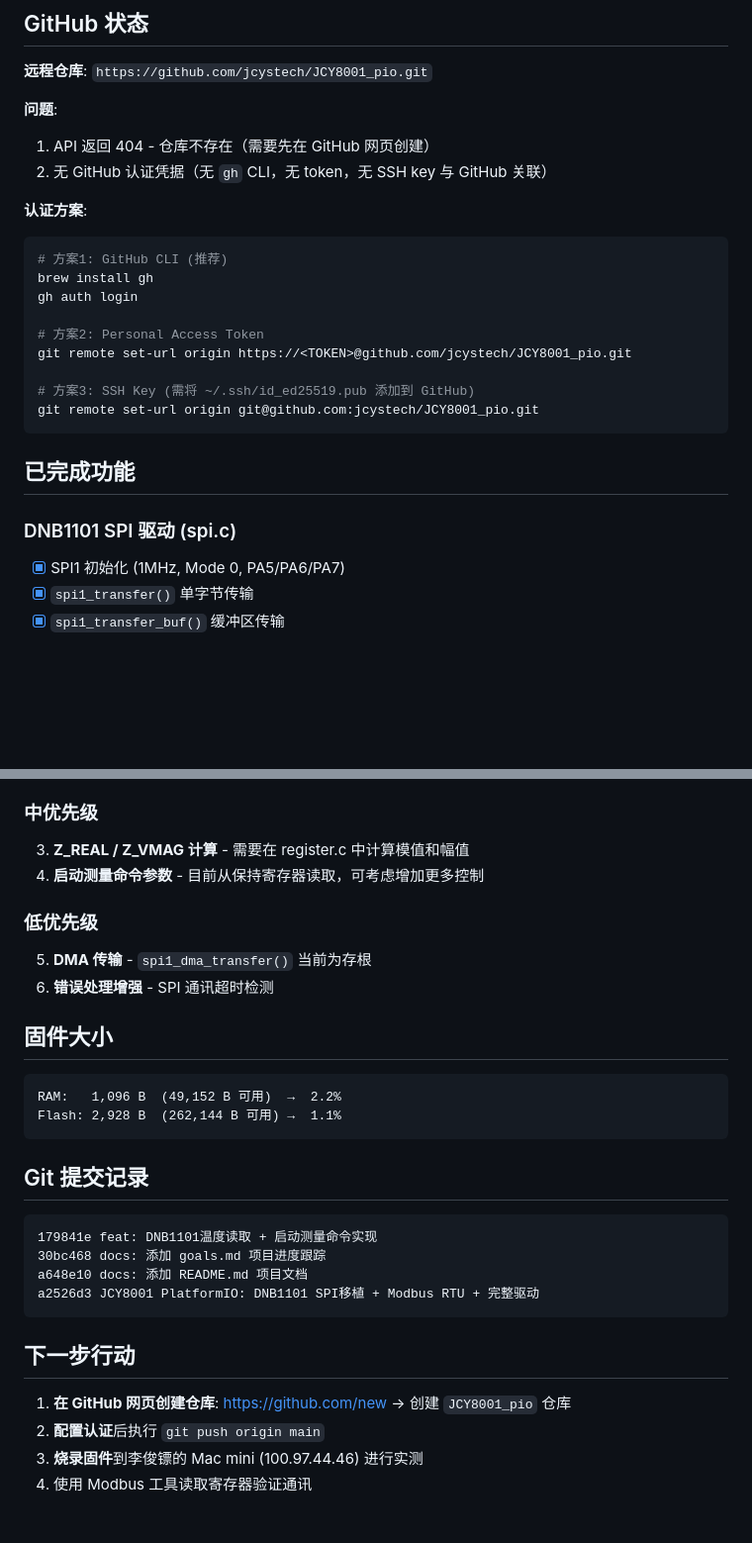
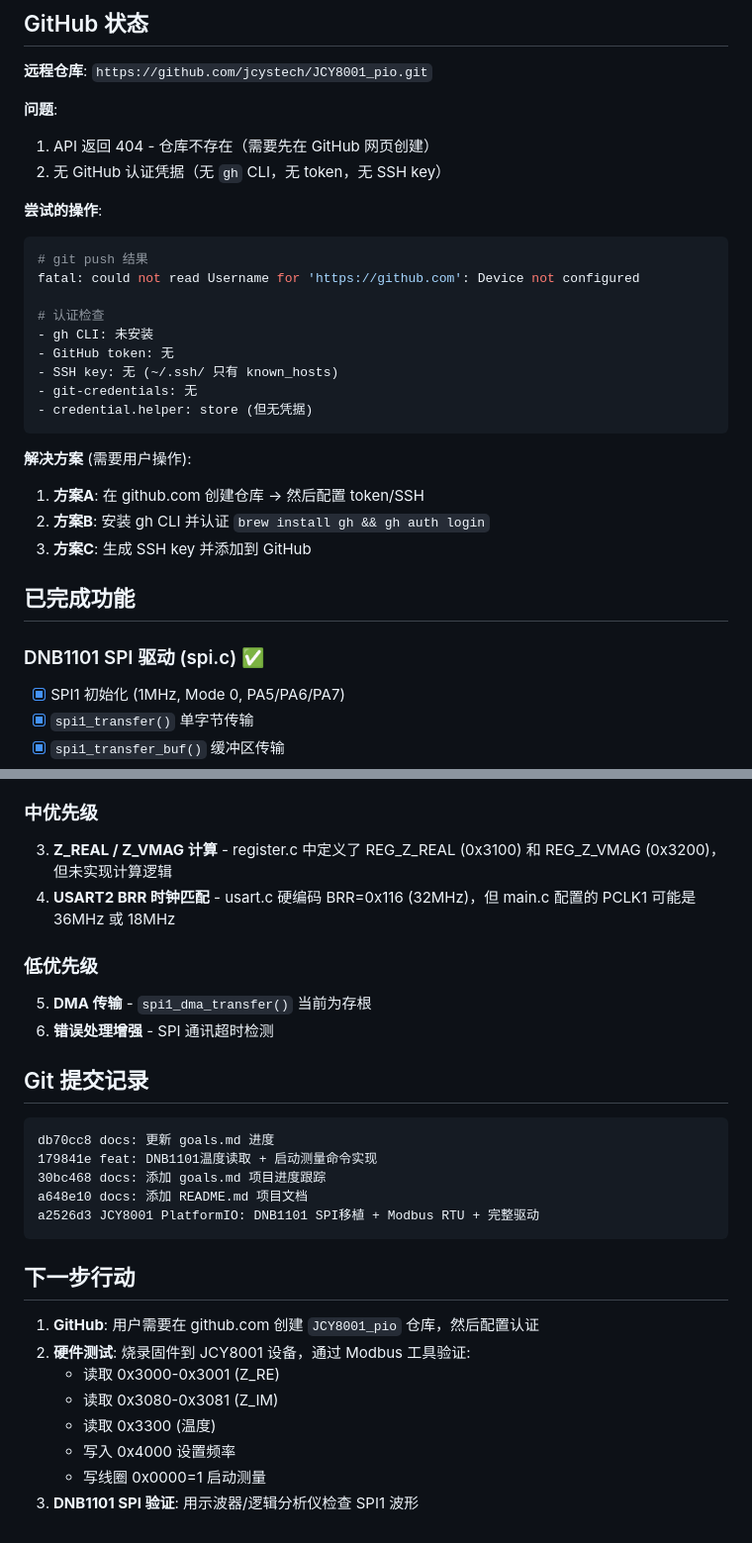
Before and after one commit to JACKCHENPANG/JCY8001_pio, a Markdown page: goals.md, 2 parts joined by grey strips. Shown at 99% size. Rendered like a GitHub page; blank space fills up the shorter version.

````diff
--- a/goals.md
+++ b/goals.md
@@ -22,24 +22,29 @@
 
 **问题**:
 1. API 返回 404 - 仓库不存在（需要先在 GitHub 网页创建）
-2. 无 GitHub 认证凭据（无 `gh` CLI，无 token，无 SSH key 与 GitHub 关联）
+2. 无 GitHub 认证凭据（无 `gh` CLI，无 token，无 SSH key）
 
-**认证方案**:
+**尝试的操作**:
 ```bash
-# 方案1: GitHub CLI (推荐)
-brew install gh
-gh auth login
+# git push 结果
+fatal: could not read Username for 'https://github.com': Device not configured
 
-# 方案2: Personal Access Token
-git remote set-url origin https://<TOKEN>@github.com/jcystech/JCY8001_pio.git
+# 认证检查
+- gh CLI: 未安装
+- GitHub token: 无
+- SSH key: 无 (~/.ssh/ 只有 known_hosts)
+- git-credentials: 无
+- credential.helper: store (但无凭据)
+```
 
-# 方案3: SSH Key (需将 ~/.ssh/id_ed25519.pub 添加到 GitHub)
-git remote set-url origin git@github.com:jcystech/JCY8001_pio.git
-```
+**解决方案** (需要用户操作):
+1. **方案A**: 在 github.com 创建仓库 → 然后配置 token/SSH
+2. **方案B**: 安装 gh CLI 并认证 `brew install gh && gh auth login`
+3. **方案C**: 生成 SSH key 并添加到 GitHub
 
 ## 已完成功能
 
-### DNB1101 SPI 驱动 (spi.c)
+### DNB1101 SPI 驱动 (spi.c) ✅
 - [x] SPI1 初始化 (1MHz, Mode 0, PA5/PA6/PA7)
 - [x] `spi1_transfer()` 单字节传输
 - [x] `spi1_transfer_buf()` 缓冲区传输
@@ -78,23 +111,17 @@ git remote set-url origin git@github.com:jcystech/JCY8001_pio.git
    - 阻抗数据正确性
 
 ### 中优先级
-3. **Z_REAL / Z_VMAG 计算** - 需要在 register.c 中计算模值和幅值
-4. **启动测量命令参数** - 目前从保持寄存器读取，可考虑增加更多控制
+3. **Z_REAL / Z_VMAG 计算** - register.c 中定义了 REG_Z_REAL (0x3100) 和 REG_Z_VMAG (0x3200)，但未实现计算逻辑
+4. **USART2 BRR 时钟匹配** - usart.c 硬编码 BRR=0x116 (32MHz)，但 main.c 配置的 PCLK1 可能是 36MHz 或 18MHz
 
 ### 低优先级
 5. **DMA 传输** - `spi1_dma_transfer()` 当前为存根
 6. **错误处理增强** - SPI 通讯超时检测
 
-## 固件大小
-
-```
-RAM:   1,096 B  (49,152 B 可用)  →  2.2%
-Flash: 2,928 B  (262,144 B 可用) →  1.1%
-```
-
 ## Git 提交记录
 
 ```
+db70cc8 docs: 更新 goals.md 进度
 179841e feat: DNB1101温度读取 + 启动测量命令实现
 30bc468 docs: 添加 goals.md 项目进度跟踪
 a648e10 docs: 添加 README.md 项目文档
@@ -103,7 +130,11 @@ a2526d3 JCY8001 PlatformIO: DNB1101 SPI移植 + Modbus RTU + 完整驱动
 
 ## 下一步行动
 
-1. **在 GitHub 网页创建仓库**: https://github.com/new → 创建 `JCY8001_pio` 仓库
-2. **配置认证**后执行 `git push origin main`
-3. **烧录固件**到李俊镖的 Mac mini (100.97.44.46) 进行实测
-4. 使用 Modbus 工具读取寄存器验证通讯
+1. **GitHub**: 用户需要在 github.com 创建 `JCY8001_pio` 仓库，然后配置认证
+2. **硬件测试**: 烧录固件到 JCY8001 设备，通过 Modbus 工具验证:
+   - 读取 0x3000-0x3001 (Z_RE)
+   - 读取 0x3080-0x3081 (Z_IM)
+   - 读取 0x3300 (温度)
+   - 写入 0x4000 设置频率
+   - 写线圈 0x0000=1 启动测量
+3. **DNB1101 SPI 验证**: 用示波器/逻辑分析仪检查 SPI1 波形
````
Also changed, not shown: other parts of goals.md (+33 -5 lines).
